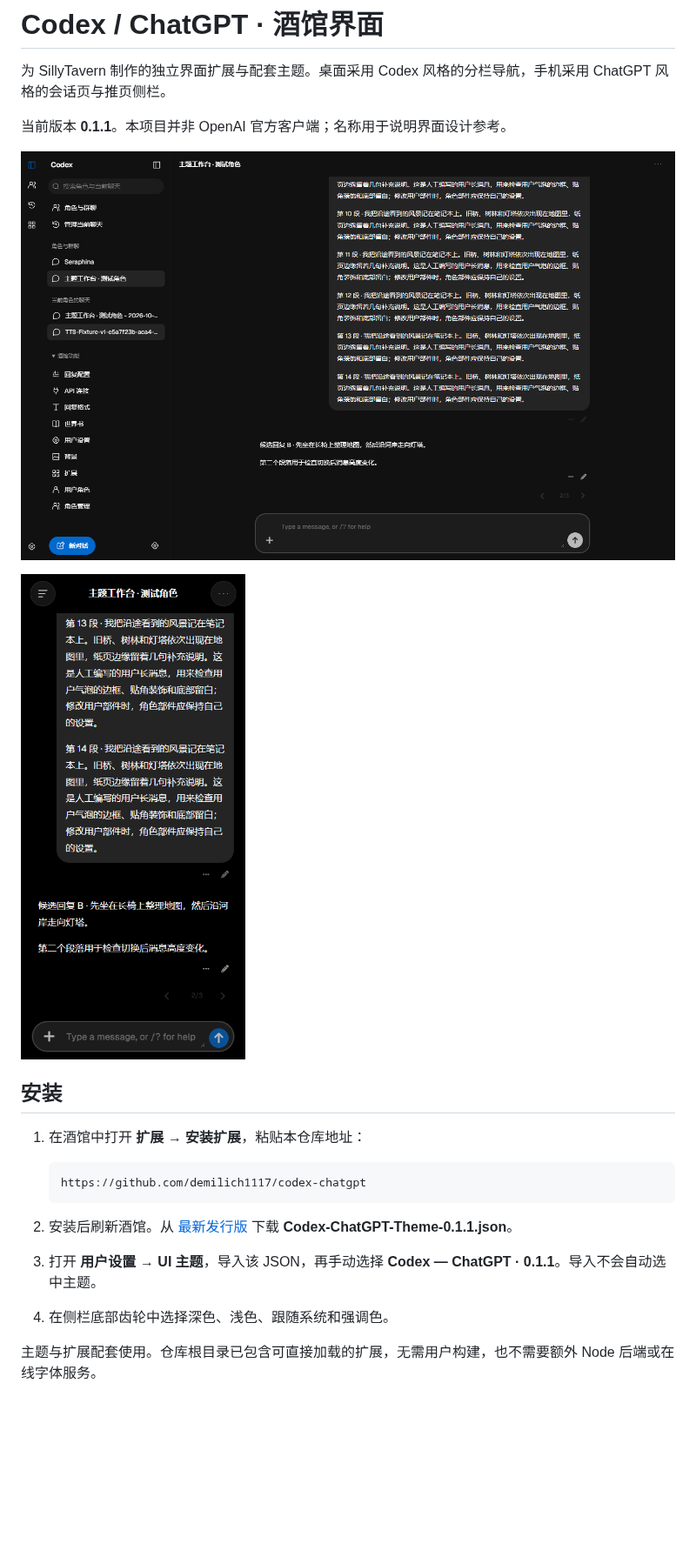
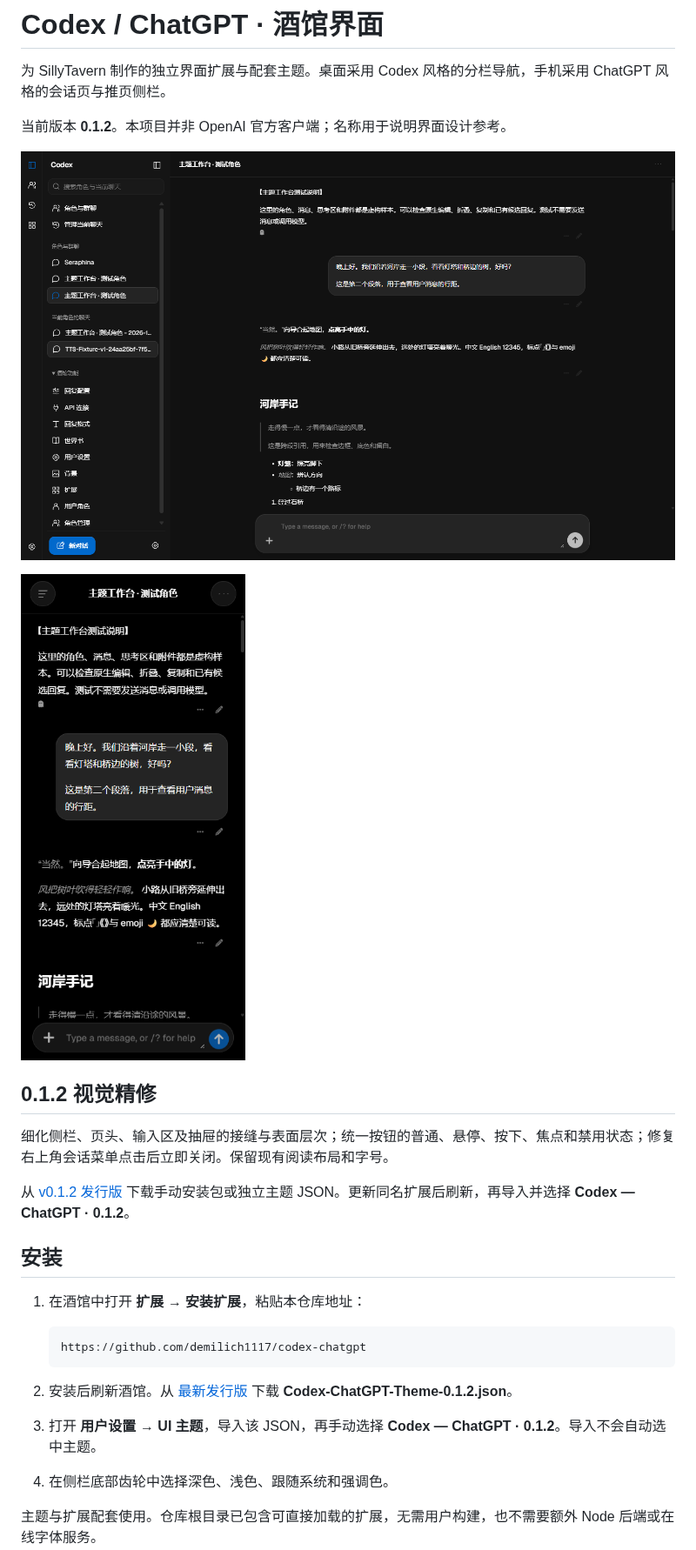
Before and after one commit to demilich1117/codex-chatgpt, a Markdown page: README.md, the part around one of its changes. Shown at 87% size. Rendered like a GitHub page; pictures changed too: docs/screenshots/desktop.png, docs/screenshots/mobile.png; blank space fills up the shorter version.

````diff
--- a/README.md
+++ b/README.md
@@ -2,11 +2,17 @@
 
 为 SillyTavern 制作的独立界面扩展与配套主题。桌面采用 Codex 风格的分栏导航，手机采用 ChatGPT 风格的会话页与推页侧栏。
 
-当前版本 **0.1.1**。本项目并非 OpenAI 官方客户端；名称用于说明界面设计参考。
+当前版本 **0.1.2**。本项目并非 OpenAI 官方客户端；名称用于说明界面设计参考。
 
 ![桌面界面，虚构测试对话](docs/screenshots/desktop.png)
 
 <img src="docs/screenshots/mobile.png" alt="手机界面，虚构测试对话" width="320">
+
+## 0.1.2 视觉精修
+
+细化侧栏、页头、输入区及抽屉的接缝与表面层次；统一按钮的普通、悬停、按下、焦点和禁用状态；修复右上角会话菜单点击后立即关闭。保留现有阅读布局和字号。
+
+从 [v0.1.2 发行版](https://github.com/demilich1117/codex-chatgpt/releases/tag/v0.1.2) 下载手动安装包或独立主题 JSON。更新同名扩展后刷新，再导入并选择 **Codex — ChatGPT · 0.1.2**。
 
 ## 安装
 
@@ -16,8 +22,8 @@
    https://github.com/demilich1117/codex-chatgpt
    ```
 
-2. 安装后刷新酒馆。从 [最新发行版](https://github.com/demilich1117/codex-chatgpt/releases/latest) 下载 **Codex-ChatGPT-Theme-0.1.1.json**。
-3. 打开 **用户设置 → UI 主题**，导入该 JSON，再手动选择 **Codex — ChatGPT · 0.1.1**。导入不会自动选中主题。
+2. 安装后刷新酒馆。从 [最新发行版](https://github.com/demilich1117/codex-chatgpt/releases/latest) 下载 **Codex-ChatGPT-Theme-0.1.2.json**。
+3. 打开 **用户设置 → UI 主题**，导入该 JSON，再手动选择 **Codex — ChatGPT · 0.1.2**。导入不会自动选中主题。
 4. 在侧栏底部齿轮中选择深色、浅色、跟随系统和强调色。
 
 主题与扩展配套使用。仓库根目录已包含可直接加载的扩展，无需用户构建，也不需要额外 Node 后端或在线字体服务。
````
Also changed, not shown: other parts of README.md (+1 -1 lines), CHANGELOG.md (+8 -0 lines), docs/compatibility.md (+11 -0 lines), 8 other files.
